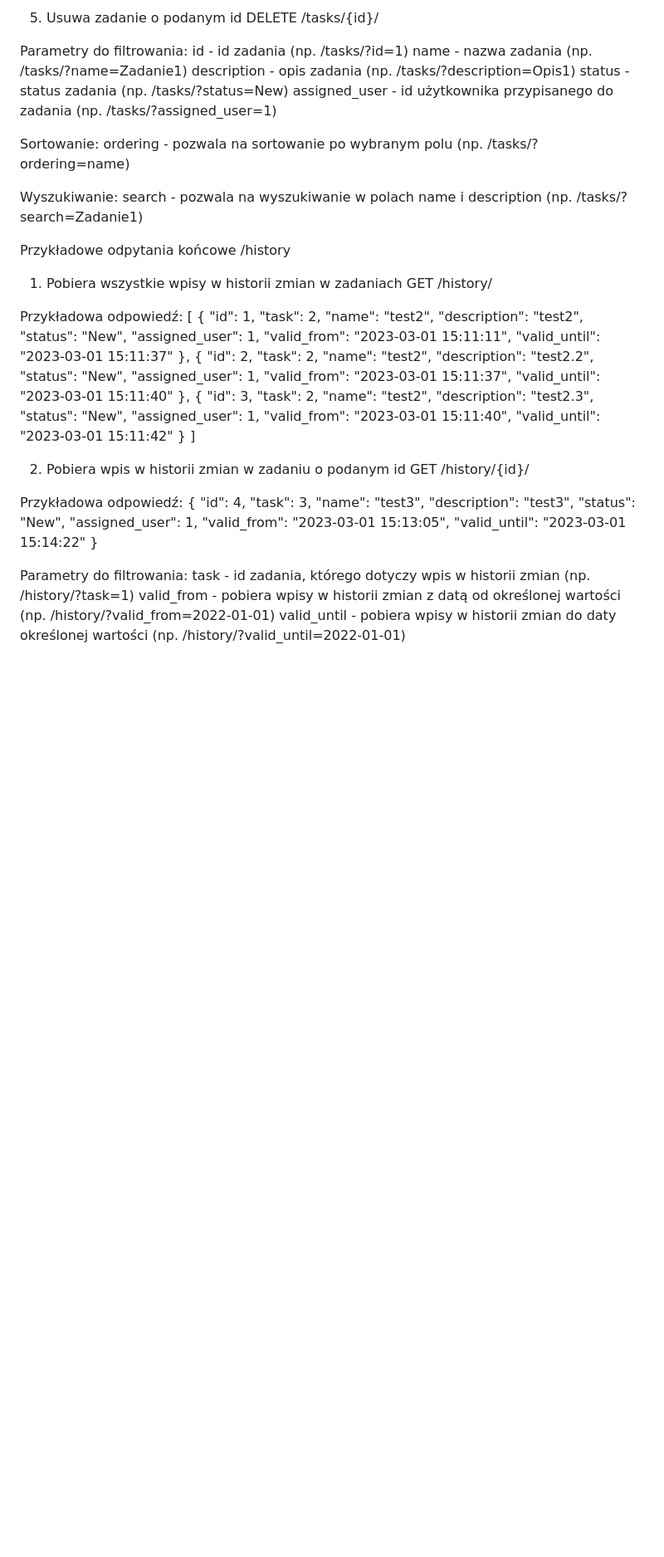
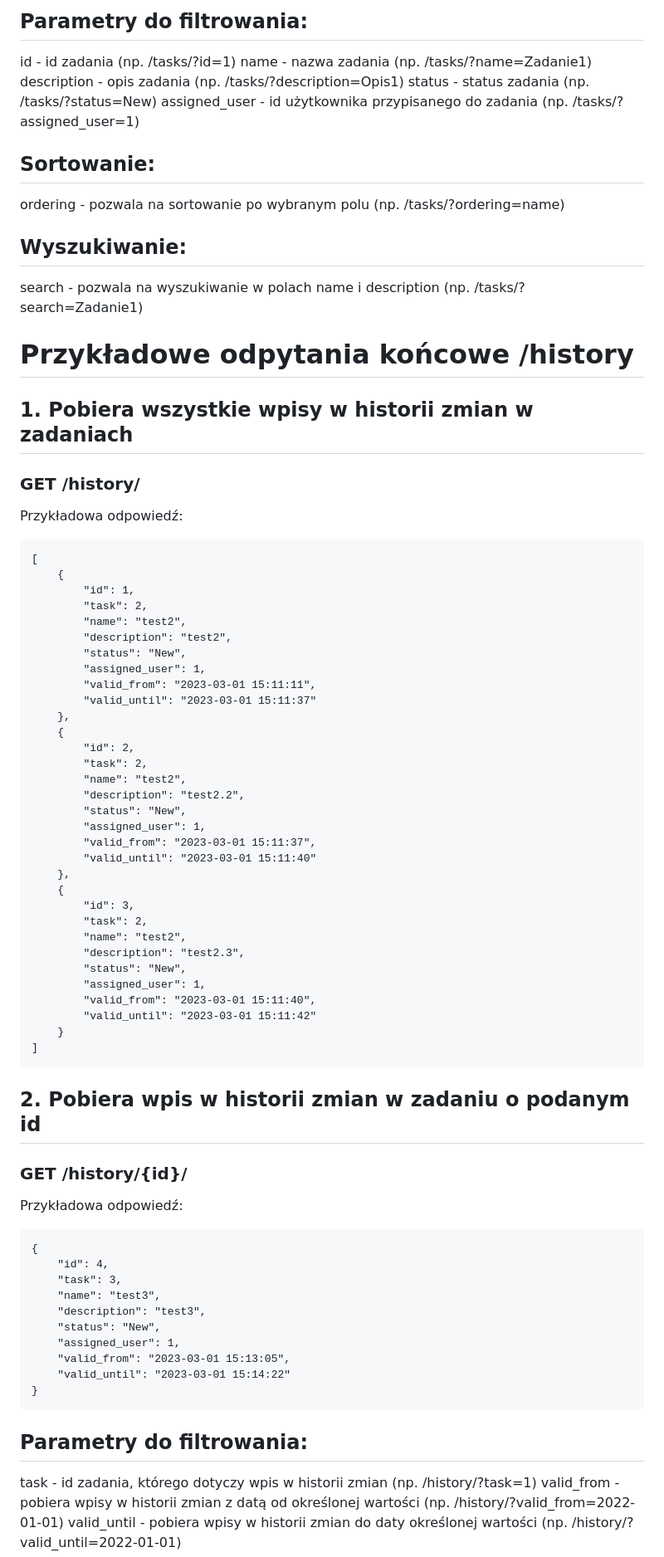
Before and after one commit to Dulniko/Task, a Markdown page: README.md, the part around one of its changes. Shown at 83% size. Rendered like a GitHub page; blank space fills up the shorter version.

````diff
--- a/README.md
+++ b/README.md
@@ -114,27 +133,25 @@ Przykładowa odpowiedź:
 
-5. Usuwa zadanie o podanym id
-DELETE /tasks/{id}/
-
-Parametry do filtrowania:
+## Parametry do filtrowania:
 id - id zadania (np. /tasks/?id=1)
 name - nazwa zadania (np. /tasks/?name=Zadanie1)
 description - opis zadania (np. /tasks/?description=Opis1)
 status - status zadania (np. /tasks/?status=New)
 assigned_user - id użytkownika przypisanego do zadania (np. /tasks/?assigned_user=1)
 
-Sortowanie:
+## Sortowanie:
 ordering - pozwala na sortowanie po wybranym polu (np. /tasks/?ordering=name)
 
-Wyszukiwanie:
+## Wyszukiwanie:
 search - pozwala na wyszukiwanie w polach name i description (np. /tasks/?search=Zadanie1)
 
 
-Przykładowe odpytania końcowe /history
+# Przykładowe odpytania końcowe /history
 
-1. Pobiera wszystkie wpisy w historii zmian w zadaniach
-GET /history/
+## 1. Pobiera wszystkie wpisy w historii zmian w zadaniach
+### GET /history/
 
 Przykładowa odpowiedź:
+```
 [
     {
         "id": 1,
@@ -167,11 +184,12 @@ Przykładowa odpowiedź:
         "valid_until": "2023-03-01 15:11:42"
     }
 ]
-
-2. Pobiera wpis w historii zmian w zadaniu o podanym id
-GET /history/{id}/
+```
+## 2. Pobiera wpis w historii zmian w zadaniu o podanym id
+### GET /history/{id}/
 
 Przykładowa odpowiedź:
+```
 {
     "id": 4,
     "task": 3,
@@ -182,8 +200,8 @@ Przykładowa odpowiedź:
     "valid_from": "2023-03-01 15:13:05",
     "valid_until": "2023-03-01 15:14:22"
 }
-
-Parametry do filtrowania:
+```
+## Parametry do filtrowania:
 task - id zadania, którego dotyczy wpis w historii zmian (np. /history/?task=1)
 valid_from - pobiera wpisy w historii zmian z datą od określonej wartości (np. /history/?valid_from=2022-01-01)
 valid_until - pobiera wpisy w historii zmian do daty określonej wartości (np. /history/?valid_until=2022-01-01)
````
Also changed, not shown: other parts of README.md (+44 -25 lines).
